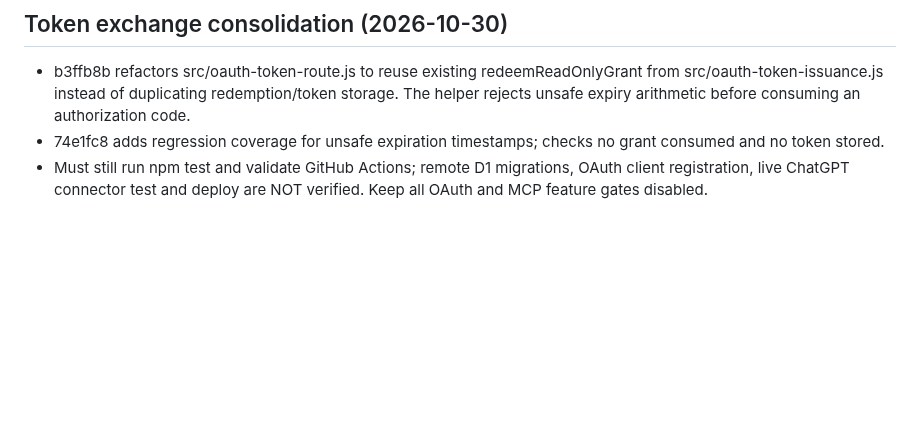
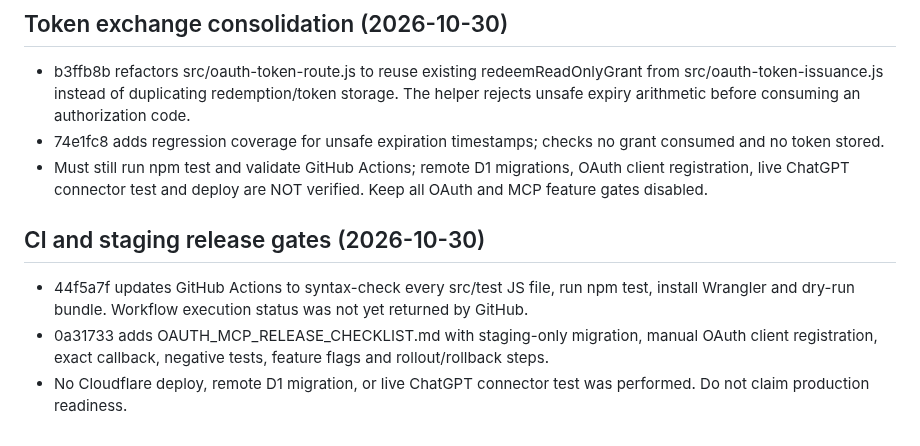
Before and after one commit to gananajak-lgtm/aksaralai-platform, a Markdown page: AI_BRIDGE_HANDOFF.md, the part around the change. Drawn GitHub-style; blank space fills up the shorter version.

Commit message:
docs: record stronger CI checks and staged OAuth/MCP release checklist

```diff
--- a/AI_BRIDGE_HANDOFF.md
+++ b/AI_BRIDGE_HANDOFF.md
@@ -227,3 +227,8 @@ Fresh HEAD 45c1403; OAuth consent POST remains denial-only. Next: gated approval
 - b3ffb8b refactors src/oauth-token-route.js to reuse existing redeemReadOnlyGrant from src/oauth-token-issuance.js instead of duplicating redemption/token storage. The helper rejects unsafe expiry arithmetic before consuming an authorization code.
 - 74e1fc8 adds regression coverage for unsafe expiration timestamps; checks no grant consumed and no token stored.
 - Must still run npm test and validate GitHub Actions; remote D1 migrations, OAuth client registration, live ChatGPT connector test and deploy are NOT verified. Keep all OAuth and MCP feature gates disabled.
+
+## CI and staging release gates (2026-10-30)
+- 44f5a7f updates GitHub Actions to syntax-check every src/test JS file, run npm test, install Wrangler and dry-run bundle. Workflow execution status was not yet returned by GitHub.
+- 0a31733 adds OAUTH_MCP_RELEASE_CHECKLIST.md with staging-only migration, manual OAuth client registration, exact callback, negative tests, feature flags and rollout/rollback steps.
+- No Cloudflare deploy, remote D1 migration, or live ChatGPT connector test was performed. Do not claim production readiness.
```
